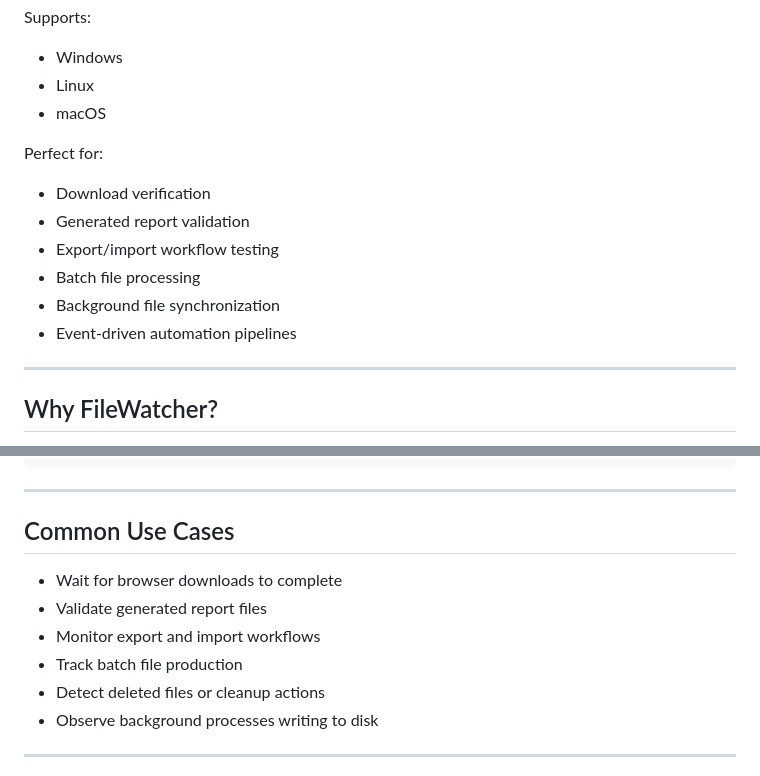
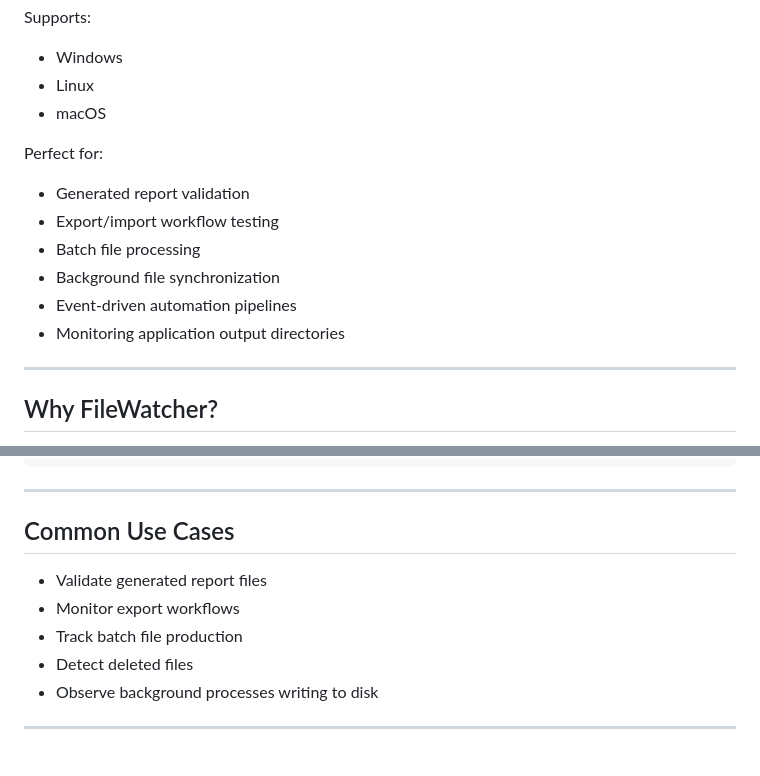
Before and after one commit to deekshith-poojary98/robotframework-filewatcher, a Markdown page: README.md, 2 parts joined by grey strips. GitHub-like rendering.

Commit message:
Update README and add initial RELEASE_NOTES for project documentation

```diff
--- a/README.md
+++ b/README.md
@@ -23,12 +23,12 @@ Supports:
 
 Perfect for:
 
-- Download verification
 - Generated report validation
 - Export/import workflow testing
 - Batch file processing
 - Background file synchronization
 - Event-driven automation pipelines
+- Monitoring application output directories
 
 ---
 
@@ -136,11 +136,10 @@ Wait For Generated Report
 
 ## Common Use Cases
 
-- Wait for browser downloads to complete
 - Validate generated report files
-- Monitor export and import workflows
+- Monitor export workflows
 - Track batch file production
-- Detect deleted files or cleanup actions
+- Detect deleted files
 - Observe background processes writing to disk
 
 ---
```
Also changed, not shown: RELEASE_NOTES.md (added, +151 -0 lines).
